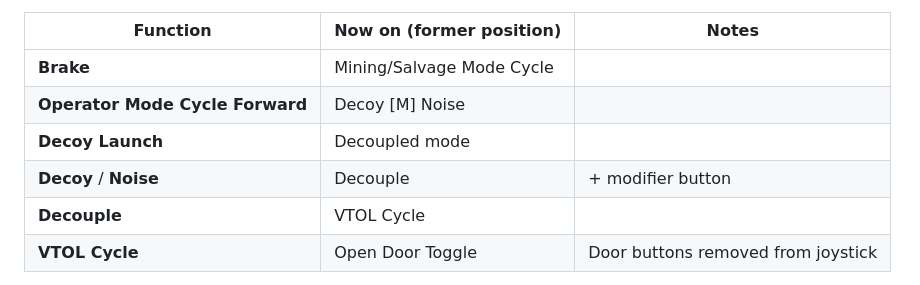
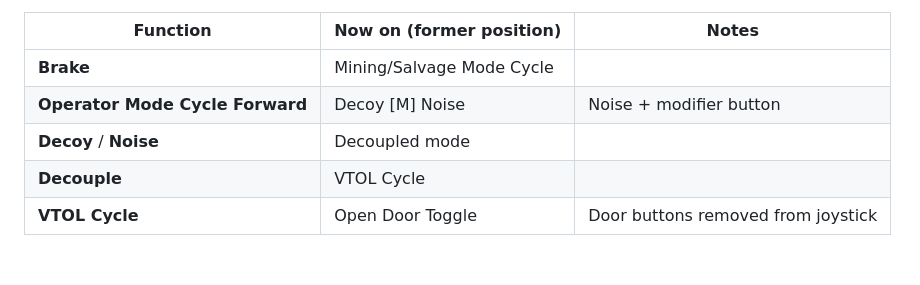
Before and after one commit to jkobierczynski/virpil_aero-vmax, a Markdown page: README.md, the part around the change. GitHub-like rendering; blank space fills up the shorter version.

Commit message:
Revise function mappings and key requirements
Updated function descriptions and modified key requirements in the README.

```diff
--- a/README.md
+++ b/README.md
@@ -34,9 +34,8 @@ After testing the original bindings, I made the following changes to accommodate
 | Function | Now on (former position) | Notes |
 |---|---|---|
 | **Brake** | Mining/Salvage Mode Cycle | |
-| **Operator Mode Cycle Forward** | Decoy [M] Noise| |
-| **Decoy Launch** | Decoupled mode | |
-| **Decoy** / **Noise** | Decouple | + modifier button |
+| **Operator Mode Cycle Forward** | Decoy [M] Noise| Noise + modifier button|
+| **Decoy** / **Noise**  | Decoupled mode | |
 | **Decouple** | VTOL Cycle | |
 | **VTOL Cycle** | Open Door Toggle | Door buttons removed from joystick |
 
```
